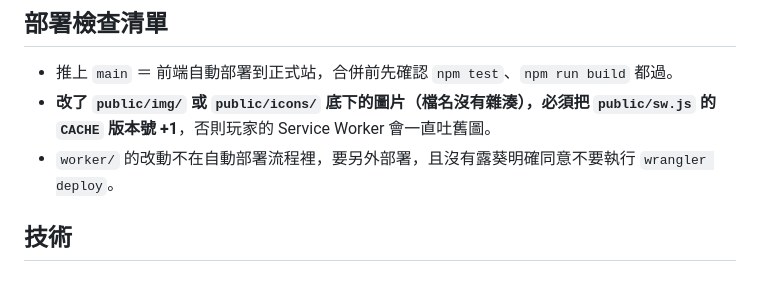
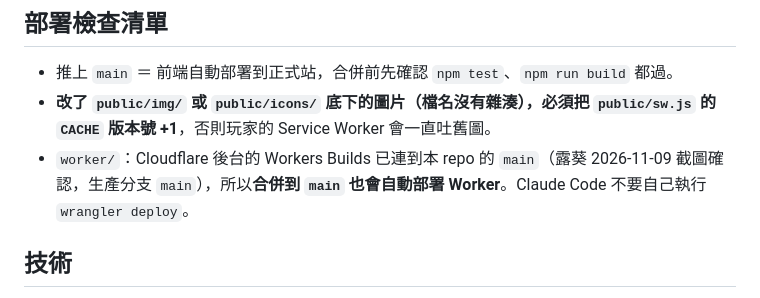
Before and after one commit to cnm27880-ops/Huan-Jing-Chronicle, a Markdown page: CLAUDE.md, the part around the change. Rendered like a GitHub page.

Commit message:
docs: 部署清單改為 Worker 也會隨 main 自動部署
Co-Authored-By: Claude Sonnet 5.5 <noreply@anthropic.com>
Claude-Session: https://claude.ai/code/session_01XsvRH7zjYcFBEH1sm3UBXJ

```diff
--- a/CLAUDE.md
+++ b/CLAUDE.md
@@ -15,7 +15,7 @@ GM 原本用 Discord 機器人跑的網遊，正在改成網站。目前是**原
 ## 部署檢查清單
 - 推上 `main` ＝ 前端自動部署到正式站，合併前先確認 `npm test`、`npm run build` 都過。
 - **改了 `public/img/` 或 `public/icons/` 底下的圖片（檔名沒有雜湊），必須把 `public/sw.js` 的 `CACHE` 版本號 +1**，否則玩家的 Service Worker 會一直吐舊圖。
-- `worker/` 的改動不在自動部署流程裡，要另外部署，且沒有露葵明確同意不要執行 `wrangler deploy`。
+- `worker/`：Cloudflare 後台的 Workers Builds 已連到本 repo 的 `main`（露葵 2026-11-09 截圖確認，生產分支 `main`），所以**合併到 `main` 也會自動部署 Worker**。Claude Code 不要自己執行 `wrangler deploy`。
 
 ## 技術
 Vite + 原生 JavaScript（ES modules）+ 純 CSS，沒有框架。
```
